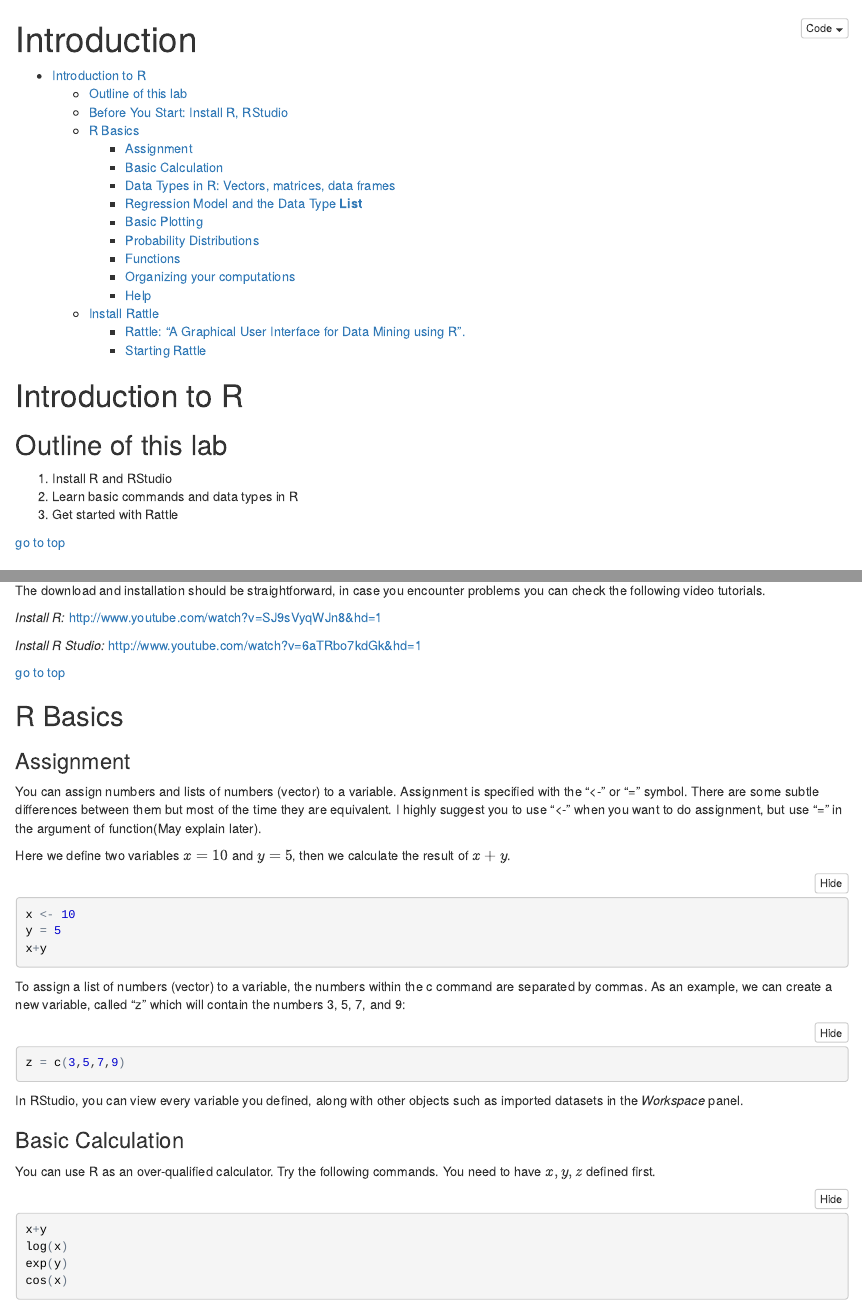
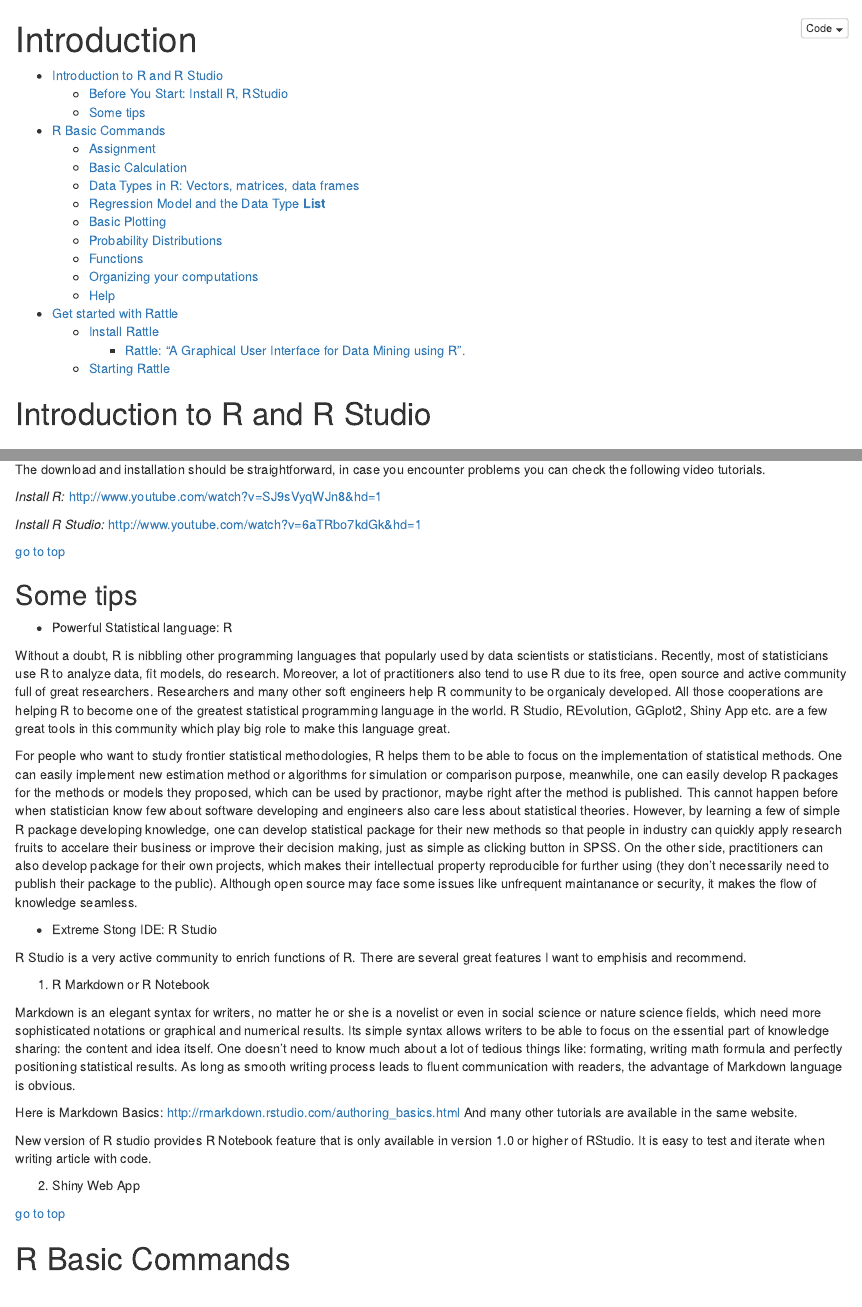
Before and after one commit to XiaoruiZhu/Data-Mining-R, an R Markdown document (1. R Basic/1_R_Basic.Rmd): the page in a window 1100 px wide, from its top, and a second part further down, joined at a grey line. The pictures show the output file 1. R Basic/1_R_Basic.nb.html that the author committed with the source, opened offline.

Commit message:
Add some tips.

```diff
--- a/1. R Basic/1_R_Basic.Rmd
+++ b/1. R Basic/1_R_Basic.Rmd
@@ -13,17 +13,7 @@ output:
   pdf_document: default
 ---
 
-# Introduction to R
-
-
-## Outline of this lab
-
-1. Install R and RStudio
-2. Learn basic commands and data types in R
-3. Get started with Rattle
-
-[go to top](#header)
-
+# Introduction to R and R Studio
 ## Before You Start: Install R, RStudio
 
 **R**
@@ -56,6 +46,29 @@ http://www.youtube.com/watch?v=6aTRbo7kdGk&hd=1
 
 [go to top](#header)
 
-## R Basics
+## Some tips
+- Powerful Statistical language: R
 
-### Assignment
+Without a doubt, R is nibbling other programming languages that popularly used by data scientists or statisticians. Recently, most of statisticians use R to analyze data, fit models, do research. Moreover, a lot of practitioners also tend to use R due to its free, open source and active community full of great researchers. Researchers and many other soft engineers help R community to be organicaly developed. All those cooperations are helping R to become one of the greatest statistical programming language in the world. R Studio, REvolution, GGplot2, Shiny App etc. are a few great tools in this community which play big role to make this language great.
+
+For people who want to study frontier statistical methodologies, R helps them to be able to focus on the implementation of statistical methods. One can easily implement new estimation method or algorithms for simulation or comparison purpose, meanwhile, one can easily develop R packages for the methods or models they proposed, which can be used by practionor, maybe right after the method is published. This cannot happen before when statistician know few about software developing and engineers also care less about statistical theories. However, by learning a few of simple R package developing knowledge, one can develop statistical package for their new methods so that people in industry can quickly apply research fruits to accelare their business or improve their decision making, just as simple as clicking button in SPSS. On the other side, practitioners can also develop package for their own projects, which makes their intellectual property reproducible for further using (they don't necessarily need to publish their package to the public). Although open source may face some issues like unfrequent maintanance or security, it makes the flow of knowledge seamless.
+
+- Extreme Stong IDE: R Studio
+
+R Studio is a very active community to enrich functions of R. There are several great features I want to emphisis and recommend.
+
+1. R Markdown or R Notebook
+
+Markdown is an elegant syntax for writers, no matter he or she is a novelist or even in social science or nature science fields, which need more sophisticated notations or graphical and numerical results. Its simple syntax allows writers to be able to focus on the essential part of knowledge sharing: the content and idea itself. One doesn't need to know much about a lot of tedious things like: formating, writing math formula and perfectly positioning statistical results. As long as smooth writing process leads to fluent communication with readers, the advantage of Markdown language is obvious.
+
+Here is Markdown Basics: http://rmarkdown.rstudio.com/authoring_basics.html And many other tutorials are available in the same website.
+
+New version of R studio provides R Notebook feature that is only available in version 1.0 or higher of RStudio. It is easy to test and iterate when writing article with code.
+
+2. Shiny Web App
+
+
+
+[go to top](#header)
+
+# R Basic Commands
@@ -76,7 +90,7 @@ z = c(3,5,7,9)
 
 In RStudio, you can view every variable you defined, along with other objects such as imported datasets in the *Workspace* panel.
 
-### Basic Calculation
+## Basic Calculation
 
 You can use R as an over-qualified calculator. Try the following commands. You need to have $x, y, z$ defined first.
 
```
Also changed, not shown: 1. R Basic/1_R_Basic.nb.html, 1. R Basic/1_R_Basic.Rmd (21 more changed lines).
